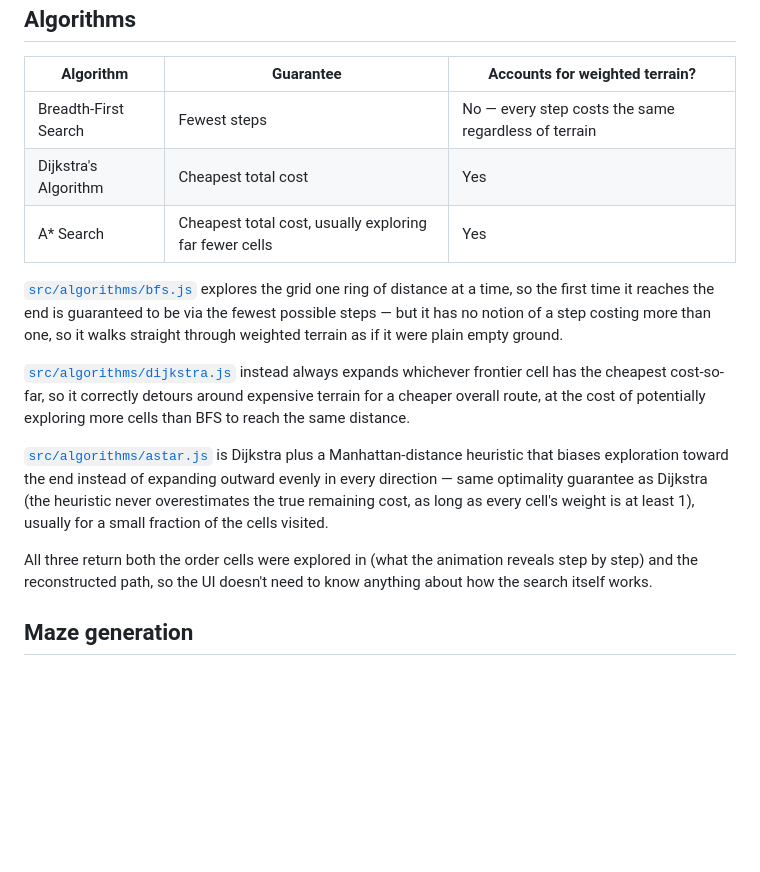
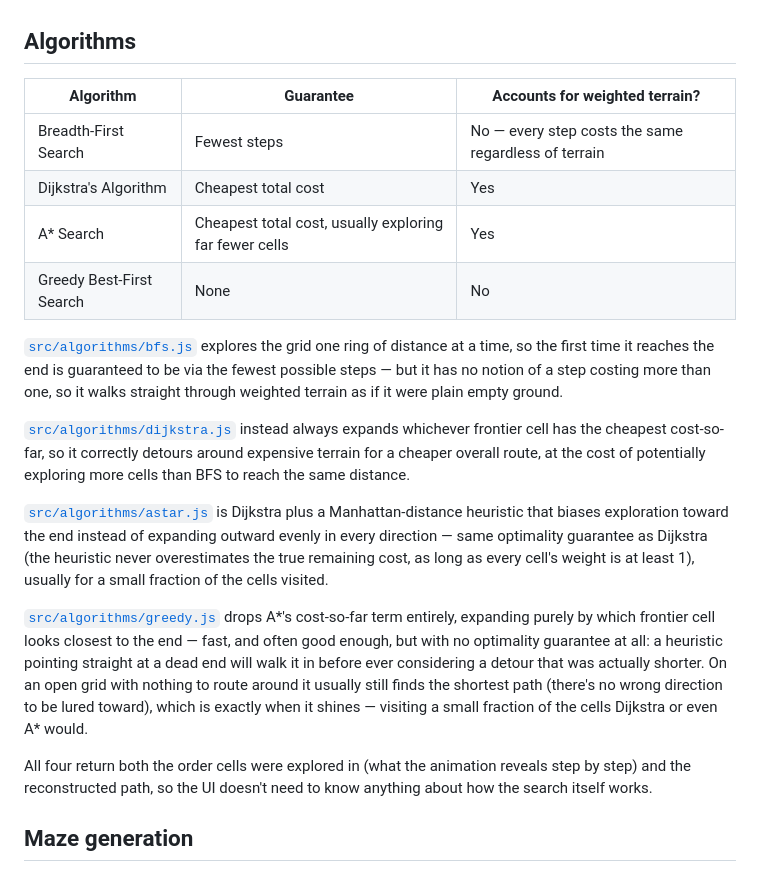
Before and after one commit to fushanbobfan/pathlight, a Markdown page: README.md, the part around the change. GitHub-like rendering; blank space fills up the shorter version.

Commit message:
Document greedy best-first search in the README

```diff
--- a/README.md
+++ b/README.md
@@ -52,6 +52,7 @@ Then open the printed URL in a browser.
 | Breadth-First Search | Fewest steps | No — every step costs the same regardless of terrain |
 | Dijkstra's Algorithm | Cheapest total cost | Yes |
 | A* Search | Cheapest total cost, usually exploring far fewer cells | Yes |
+| Greedy Best-First Search | None | No |
 
 [`src/algorithms/bfs.js`](src/algorithms/bfs.js) explores the grid one ring of distance at a
 time, so the first time it reaches the end is guaranteed to be via the fewest possible steps —
@@ -69,7 +70,15 @@ direction — same optimality guarantee as Dijkstra (the heuristic never overest
 remaining cost, as long as every cell's weight is at least 1), usually for a small fraction of
 the cells visited.
 
-All three return both the order cells were explored in (what the animation reveals step by
+[`src/algorithms/greedy.js`](src/algorithms/greedy.js) drops A*'s cost-so-far term entirely,
+expanding purely by which frontier cell looks closest to the end — fast, and often good enough,
+but with no optimality guarantee at all: a heuristic pointing straight at a dead end will walk
+it in before ever considering a detour that was actually shorter. On an open grid with nothing
+to route around it usually still finds the shortest path (there's no wrong direction to be
+lured toward), which is exactly when it shines — visiting a small fraction of the cells
+Dijkstra or even A* would.
+
+All four return both the order cells were explored in (what the animation reveals step by
 step) and the reconstructed path, so the UI doesn't need to know anything about how the search
 itself works.
 
```
